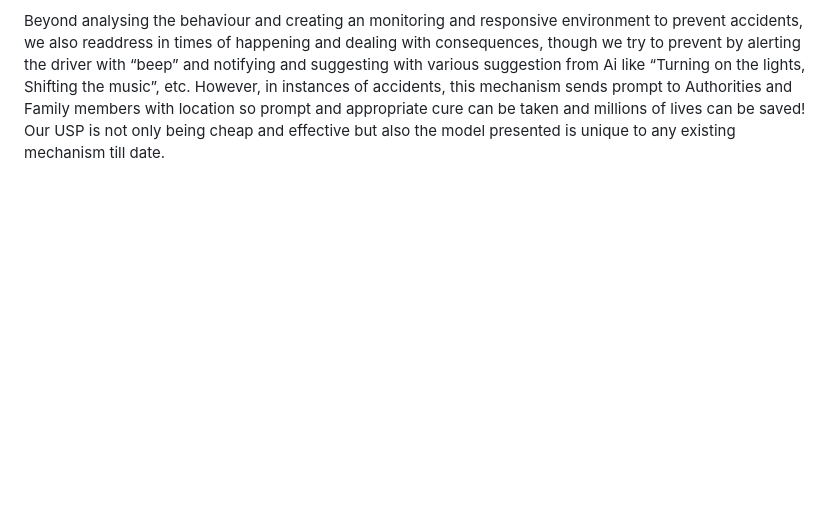
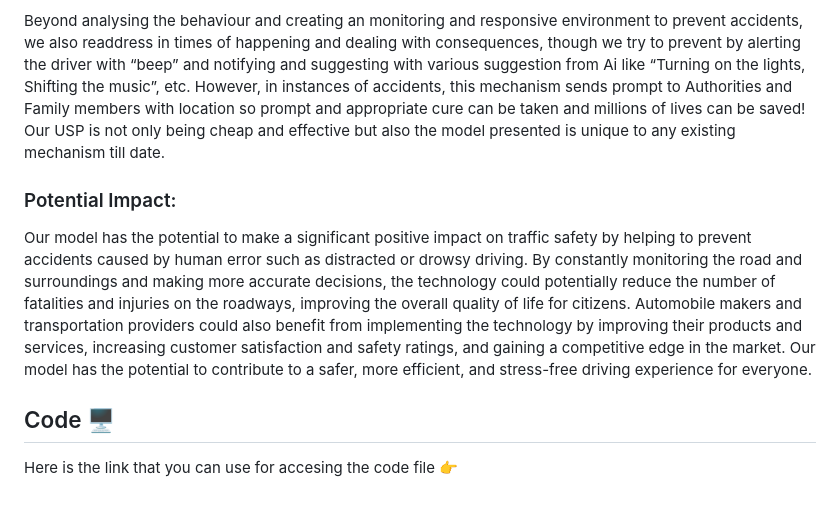
Before and after one commit to shivam6167/AI-Monitoring-and-Response-system-for-Anti-Accident-Mechanism, a Markdown page: README.md, the part around the change. Drawn GitHub-style; blank space fills up the shorter version.

```diff
--- a/README.md
+++ b/README.md
@@ -25,3 +25,9 @@ With the Ai Monitoring and Response system for Anti-Accident Mechanism, which is
 
 Beyond analysing the behaviour and creating an monitoring and responsive environment to prevent accidents, we also readdress in times of happening and dealing with consequences, though we try to prevent by alerting the driver with “beep” and notifying and suggesting with various suggestion from Ai like “Turning on the lights, Shifting the music”, etc. However, in instances of accidents, this mechanism sends prompt to Authorities and Family members with location so prompt and appropriate cure can be taken and millions of lives can be saved!
 Our USP is not only being cheap and effective but also the model presented is unique to any existing mechanism till date.
+
+### Potential Impact:
+Our model has the potential to make a significant positive impact on traffic safety by helping to prevent accidents caused by human error such as distracted or drowsy driving. By constantly monitoring the road and surroundings and making more accurate decisions, the technology could potentially reduce the number of fatalities and injuries on the roadways, improving the overall quality of life for citizens. Automobile makers and transportation providers could also benefit from implementing the technology by improving their products and services, increasing customer satisfaction and safety ratings, and gaining a competitive edge in the market. Our model has the potential to contribute to a safer, more efficient, and stress-free driving experience for everyone.
+
+## Code 🖥️
+Here is the link that you can use for accesing the code file 👉
```
